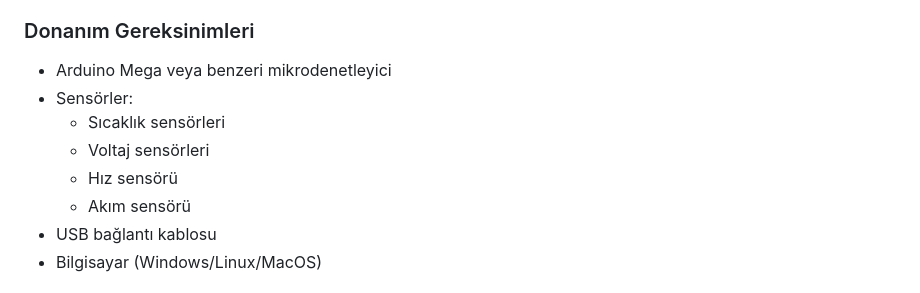
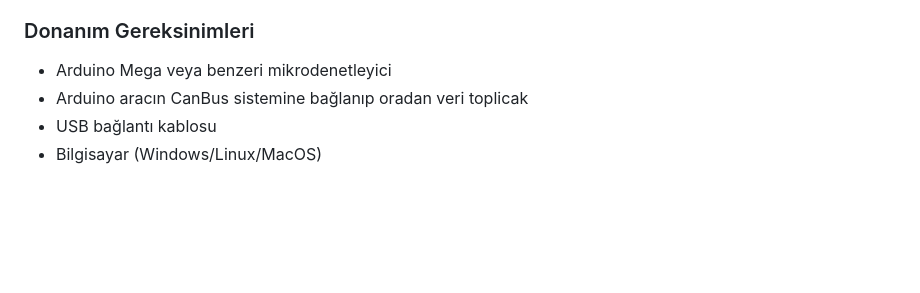
Before and after one commit to efekannn5/TelemetryBiltekBaru, a Markdown page: README.md, the part around the change. GitHub-like rendering; blank space fills up the shorter version.

```diff
--- a/README.md
+++ b/README.md
@@ -62,11 +62,7 @@ Bu proje, elektrikli araç telemetri sisteminin geliştirilmesi sürecinde edini
 
 ### Donanım Gereksinimleri
 - Arduino Mega veya benzeri mikrodenetleyici
-- Sensörler:
-  - Sıcaklık sensörleri
-  - Voltaj sensörleri
-  - Hız sensörü
-  - Akım sensörü
+- Arduino aracın CanBus sistemine bağlanıp oradan veri toplicak
 - USB bağlantı kablosu
 - Bilgisayar (Windows/Linux/MacOS)
 
```
